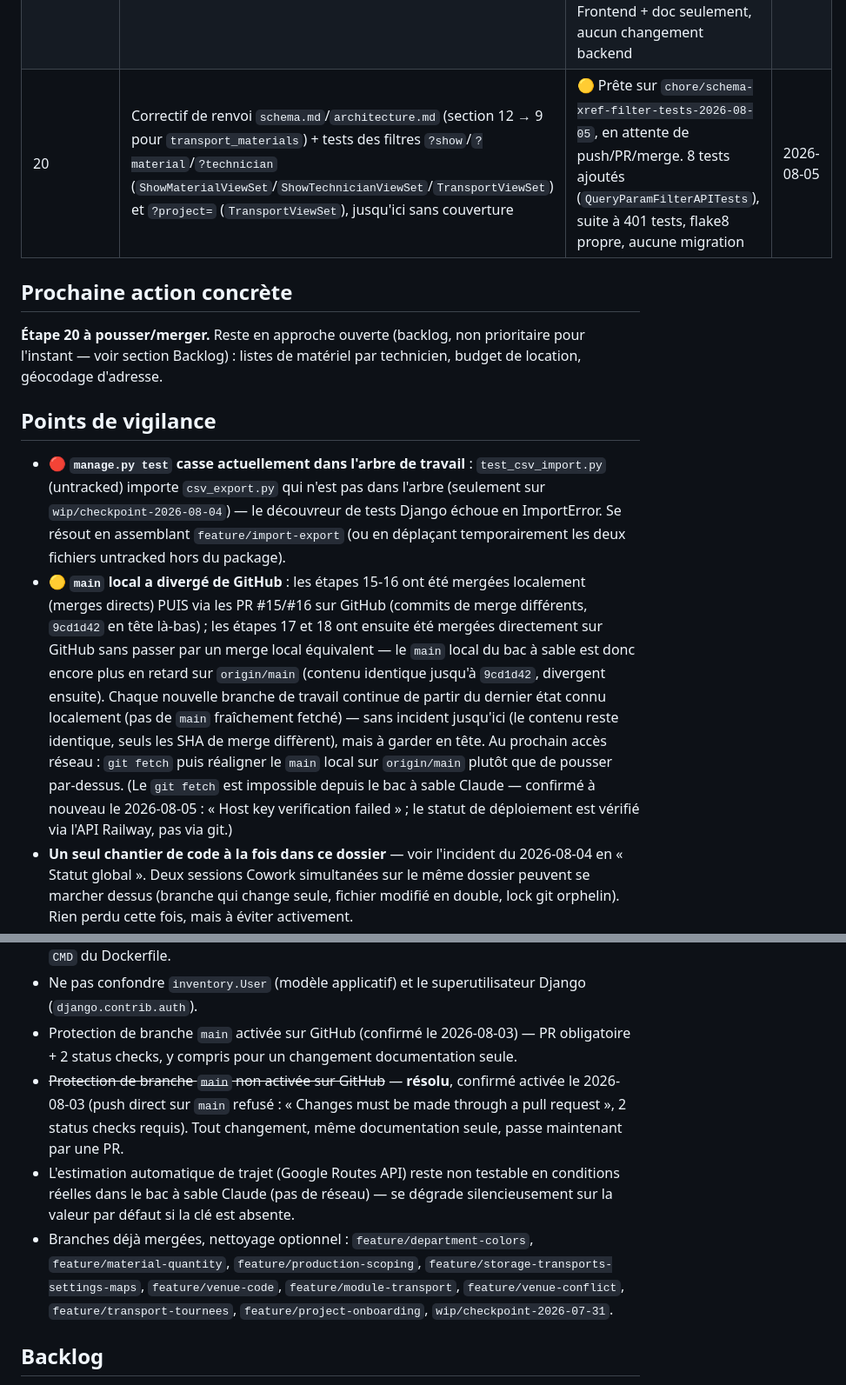
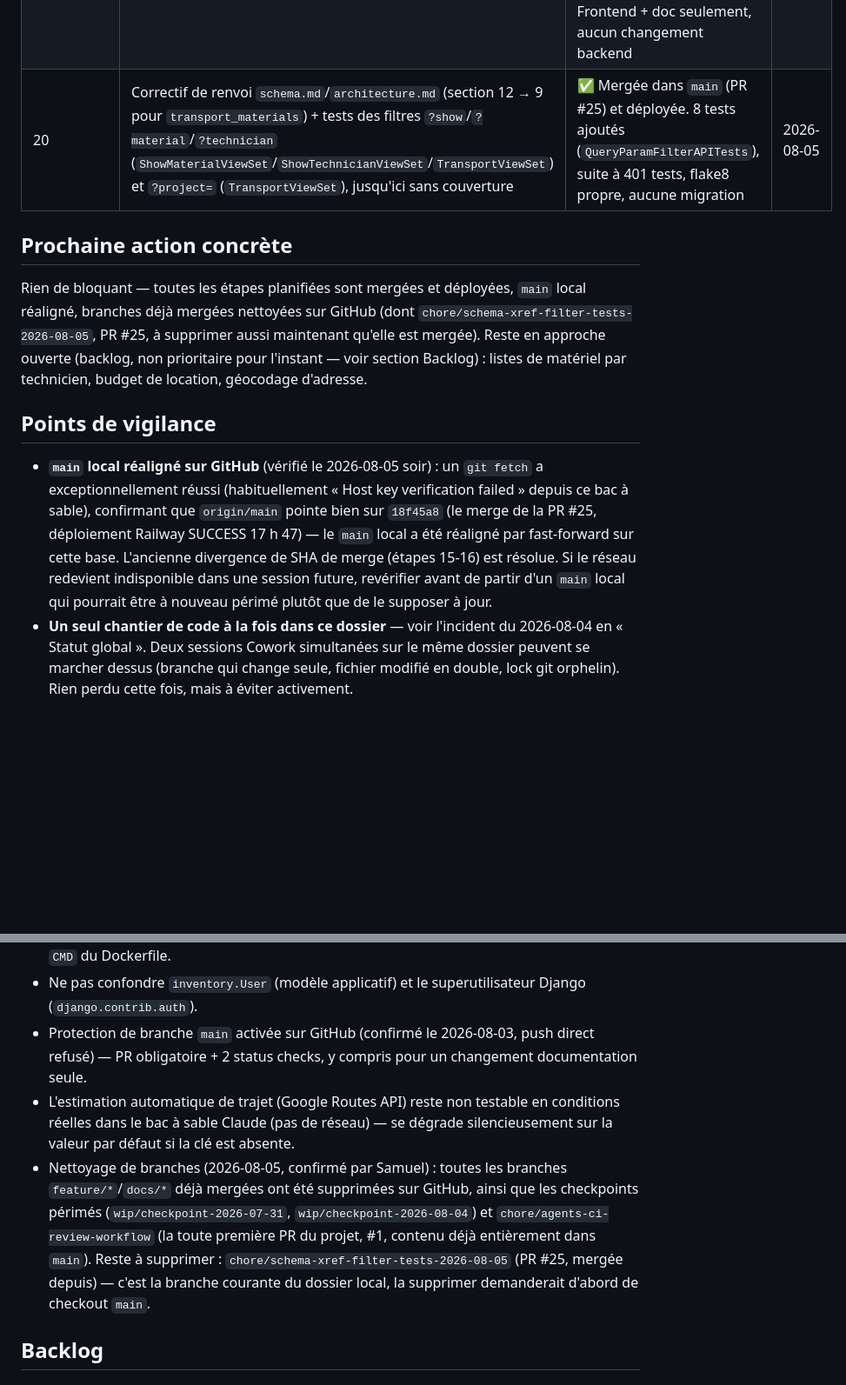
Before and after one commit to SamuelTheriault/gear-management, a Markdown page: suivi_projet.md, 2 parts joined by grey strips. Shown at 87% size. Rendered like a GitHub page; blank space fills up the shorter version.

Commit message:
Suivi : étape 20 (renvoi doc + tests de filtres) mergée et déployée (PR #25) ; main réaligné, branches nettoyées
- Étape 20 confirmée mergée (PR #25, commit 18f45a8) et déployée (Railway
  SUCCESS 17h47).
- main local réaligné sur origin/main par fast-forward (0 en avance / 37 en
  retard résolu) -- un git fetch a exceptionnellement réussi depuis ce bac
  à sable.
- Points de vigilance nettoyés : note périmée sur manage.py test cassé
  (résolue depuis longtemps), doublon sur la protection de branche main,
  liste des branches à nettoyer mise à jour (nettoyage confirmé par
  Samuel, ne reste que la branche courante à supprimer après son propre
  merge).

```diff
--- a/suivi_projet.md
+++ b/suivi_projet.md
@@ -72,36 +72,28 @@ modèle backend) : voir « Points de vigilance ».
 | 17 | Export/import CSV par section (matériel/lieux/techniciens/spectacles) + export/import JSON complet du projet (réimportable) et XML (lecture seule) | ✅ Mergée dans `main` (PR #17) et déployée. `portability.py` réparé pour `TransportStop` (remappage des arrêts par position, pas par id). Revue `code-reviewer` : 1 bug corrigé (import replace des lieux ne bloquait pas sur le matériel qui en fait son origine, contrairement à `VenueViewSet.destroy`) + 2 suggestions de tests ajoutées (permissions `export-csv`, tournée à 3 arrêts). Suite à 393 tests, flake8 propre, aucune migration | 2026-08-05 |
 | 18 | Info-bulle flottante Dashboard/Parcours (`FloatingTooltip.vue`, remplace l'ancienne info-bulle CSS-only piégée par le clipping du défilement zoomé) + rattrapage de `schema.md`/`architecture.md`/`recapitulatif_projet.md` sur les étapes 14-17 | ✅ Mergée dans `main` (PR #18) et déployée. Extrait à la main de `wip/checkpoint-2026-08-04` (périmé — prédate les tournées, aurait régressé Transport/Dashboard si appliqué tel quel). Revue `code-reviewer` : code propre (aucune régression du checkpoint périmé), 1 oubli corrigé (doc rattrapée pas committée avec le code au premier passage). Frontend + doc seulement, aucun changement backend | 2026-08-05 |
 | 19 | Interface Import/Export (étape 17 côté frontend) : section « Import / Export » sur Réglages — export JSON/XML complet d'un projet, export CSV par section (matériel/lieux/techniciens/spectacles), import JSON (nouveau projet), import CSV par section (append/remplace, confirmé par modale) | ✅ Mergée dans `main` (PR #22) et déployée. Brouillon retrouvé déjà présent, non committé, dans l'arbre de travail — complété par le seul chaînon manquant (`api.downloadUrl()` dans `client.js`) plutôt que réécrit, après vérification champ par champ contre l'API réelle. Inclut au passage le rattrapage `CLAUDE.md` de l'étape 18 (tooltip), resté non committé lui aussi. Revue `code-reviewer` : rien à corriger, 3 suggestions mineures non bloquantes. Frontend + doc seulement, aucun changement backend | 2026-08-05 |
-| 20 | Correctif de renvoi `schema.md`/`architecture.md` (section 12 → 9 pour `transport_materials`) + tests des filtres `?show`/`?material`/`?technician` (`ShowMaterialViewSet`/`ShowTechnicianViewSet`/`TransportViewSet`) et `?project=` (`TransportViewSet`), jusqu'ici sans couverture | 🟡 Prête sur `chore/schema-xref-filter-tests-2026-08-05`, en attente de push/PR/merge. 8 tests ajoutés (`QueryParamFilterAPITests`), suite à 401 tests, flake8 propre, aucune migration | 2026-08-05 |
+| 20 | Correctif de renvoi `schema.md`/`architecture.md` (section 12 → 9 pour `transport_materials`) + tests des filtres `?show`/`?material`/`?technician` (`ShowMaterialViewSet`/`ShowTechnicianViewSet`/`TransportViewSet`) et `?project=` (`TransportViewSet`), jusqu'ici sans couverture | ✅ Mergée dans `main` (PR #25) et déployée. 8 tests ajoutés (`QueryParamFilterAPITests`), suite à 401 tests, flake8 propre, aucune migration | 2026-08-05 |
 
 ## Prochaine action concrète
 
-**Étape 20 à pousser/merger.** Reste en approche ouverte (backlog, non
+Rien de bloquant — toutes les étapes planifiées sont mergées et déployées,
+`main` local réaligné, branches déjà mergées nettoyées sur GitHub (dont
+`chore/schema-xref-filter-tests-2026-08-05`, PR #25, à supprimer aussi
+maintenant qu'elle est mergée). Reste en approche ouverte (backlog, non
 prioritaire pour l'instant — voir section Backlog) : listes de matériel par
 technicien, budget de location, géocodage d'adresse.
 
 ## Points de vigilance
 
-- **🔴 `manage.py test` casse actuellement dans l'arbre de travail** :
-  `test_csv_import.py` (untracked) importe `csv_export.py` qui n'est pas
-  dans l'arbre (seulement sur `wip/checkpoint-2026-08-04`) — le découvreur
-  de tests Django échoue en ImportError. Se résout en assemblant
-  `feature/import-export` (ou en déplaçant temporairement les deux fichiers
-  untracked hors du package).
-- **🟡 `main` local a divergé de GitHub** : les étapes 15-16 ont été mergées
-  localement (merges directs) PUIS via les PR #15/#16 sur GitHub (commits de
-  merge différents, `9cd1d42` en tête là-bas) ; les étapes 17 et 18 ont
-  ensuite été mergées directement sur GitHub sans passer par un merge local
-  équivalent — le `main` local du bac à sable est donc encore plus en
-  retard sur `origin/main` (contenu identique jusqu'à `9cd1d42`, divergent
-  ensuite). Chaque nouvelle branche de travail continue de partir du dernier
-  état connu localement (pas de `main` fraîchement fetché) — sans incident
-  jusqu'ici (le contenu reste identique, seuls les SHA de merge diffèrent),
-  mais à garder en tête. Au prochain accès réseau : `git fetch` puis
-  réaligner le `main` local sur `origin/main` plutôt que de pousser
-  par-dessus. (Le `git fetch` est impossible depuis le bac à sable Claude —
-  confirmé à nouveau le 2026-08-05 : « Host key verification failed » ; le
-  statut de déploiement est vérifié via l'API Railway, pas via git.)
+- **`main` local réaligné sur GitHub** (vérifié le 2026-08-05 soir) : un
+  `git fetch` a exceptionnellement réussi (habituellement « Host key
+  verification failed » depuis ce bac à sable), confirmant que `origin/main`
+  pointe bien sur `18f45a8` (le merge de la PR #25, déploiement Railway
+  SUCCESS 17 h 47) — le `main` local a été réaligné par fast-forward sur
+  cette base. L'ancienne divergence de SHA de merge (étapes 15-16) est
+  résolue. Si le réseau redevient indisponible dans une session future,
+  revérifier avant de partir d'un `main` local qui pourrait être à nouveau
+  périmé plutôt que de le supposer à jour.
 - **Un seul chantier de code à la fois dans ce dossier** — voir l'incident
   du 2026-08-04 en « Statut global ». Deux sessions Cowork simultanées sur
   le même dossier peuvent se marcher dessus (branche qui change seule,
@@ -130,22 +122,20 @@ technicien, budget de location, géocodage d'adresse.
   restent dans le `CMD` du Dockerfile.
 - Ne pas confondre `inventory.User` (modèle applicatif) et le superutilisateur
   Django (`django.contrib.auth`).
-- Protection de branche `main` activée sur GitHub (confirmé le 2026-08-03) —
-  PR obligatoire + 2 status checks, y compris pour un changement
-  documentation seule.
-- ~~Protection de branche `main` non activée sur GitHub~~ — **résolu**,
-  confirmé activée le 2026-08-03 (push direct sur `main` refusé : « Changes
-  must be made through a pull request », 2 status checks requis). Tout
-  changement, même documentation seule, passe maintenant par une PR.
+- Protection de branche `main` activée sur GitHub (confirmé le 2026-08-03,
+  push direct refusé) — PR obligatoire + 2 status checks, y compris pour un
+  changement documentation seule.
 - L'estimation automatique de trajet (Google Routes API) reste non testable
   en conditions réelles dans le bac à sable Claude (pas de réseau) — se
   dégrade silencieusement sur la valeur par défaut si la clé est absente.
-- Branches déjà mergées, nettoyage optionnel : `feature/department-colors`,
-  `feature/material-quantity`, `feature/production-scoping`,
-  `feature/storage-transports-settings-maps`, `feature/venue-code`,
-  `feature/module-transport`, `feature/venue-conflict`,
-  `feature/transport-tournees`, `feature/project-onboarding`,
-  `wip/checkpoint-2026-07-31`.
+- Nettoyage de branches (2026-08-05, confirmé par Samuel) : toutes les
+  branches `feature/*`/`docs/*` déjà mergées ont été supprimées sur GitHub,
+  ainsi que les checkpoints périmés (`wip/checkpoint-2026-07-31`,
+  `wip/checkpoint-2026-08-04`) et `chore/agents-ci-review-workflow` (la
+  toute première PR du projet, #1, contenu déjà entièrement dans `main`).
+  Reste à supprimer : `chore/schema-xref-filter-tests-2026-08-05` (PR #25,
+  mergée depuis) — c'est la branche courante du dossier local, la
+  supprimer demanderait d'abord de checkout `main`.
 
 ## Backlog
 
```
Also changed, not shown: other parts of suivi_projet.md (+4 -4 lines).
